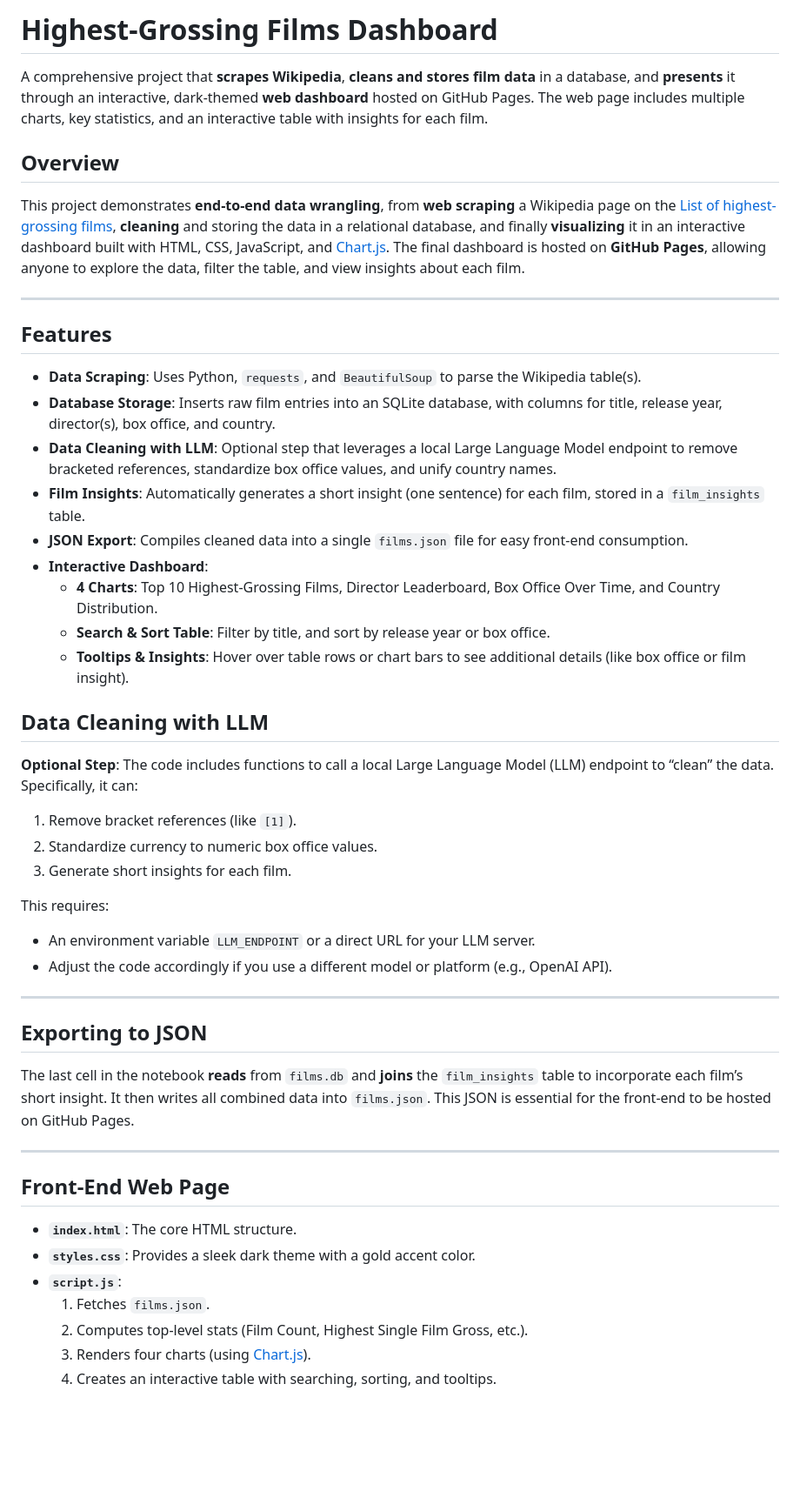
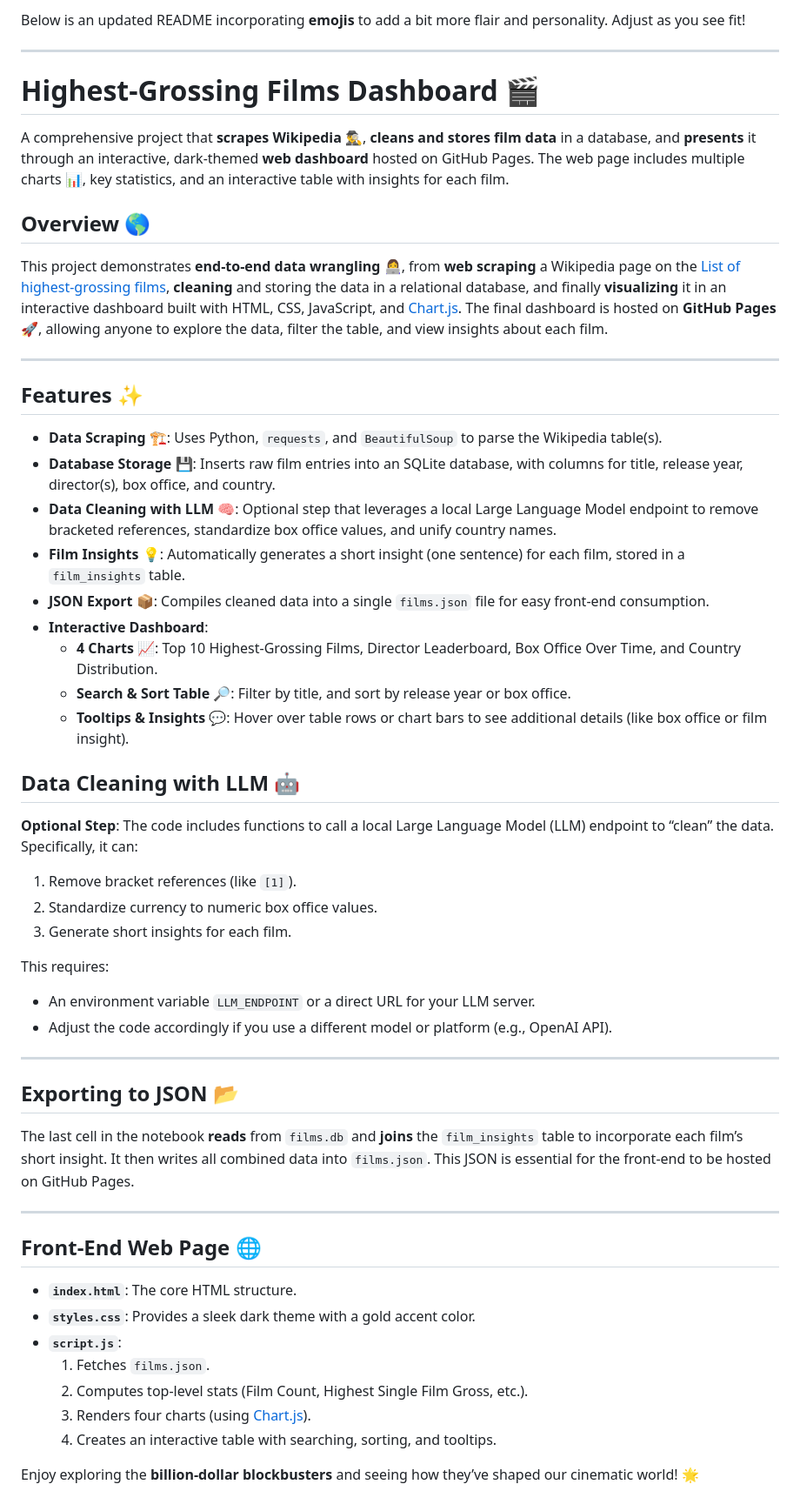
Before and after one commit to kezouke/grossing-films-dataviz, a Markdown page: README.md, the part around the change. Shown: that part at 87% size. Drawn GitHub-style; blank space fills up the shorter version.

```diff
--- a/README.md
+++ b/README.md
@@ -1,26 +1,30 @@
-# Highest-Grossing Films Dashboard
-
-A comprehensive project that **scrapes Wikipedia**, **cleans and stores film data** in a database, and **presents** it through an interactive, dark-themed **web dashboard** hosted on GitHub Pages. The web page includes multiple charts, key statistics, and an interactive table with insights for each film.
-
-## Overview
-
-This project demonstrates **end-to-end data wrangling**, from **web scraping** a Wikipedia page on the [List of highest-grossing films](https://en.wikipedia.org/wiki/List_of_highest-grossing_films), **cleaning** and storing the data in a relational database, and finally **visualizing** it in an interactive dashboard built with HTML, CSS, JavaScript, and [Chart.js](https://www.chartjs.org/). The final dashboard is hosted on **GitHub Pages**, allowing anyone to explore the data, filter the table, and view insights about each film.
+Below is an updated README incorporating **emojis** to add a bit more flair and personality. Adjust as you see fit!
 
 ---
 
-## Features
+# Highest-Grossing Films Dashboard 🎬
 
-- **Data Scraping**: Uses Python, `requests`, and `BeautifulSoup` to parse the Wikipedia table(s).
-- **Database Storage**: Inserts raw film entries into an SQLite database, with columns for title, release year, director(s), box office, and country.
-- **Data Cleaning with LLM**: Optional step that leverages a local Large Language Model endpoint to remove bracketed references, standardize box office values, and unify country names.
-- **Film Insights**: Automatically generates a short insight (one sentence) for each film, stored in a `film_insights` table.
-- **JSON Export**: Compiles cleaned data into a single `films.json` file for easy front-end consumption.
+A comprehensive project that **scrapes Wikipedia** 🕵️‍♂️, **cleans and stores film data** in a database, and **presents** it through an interactive, dark-themed **web dashboard** hosted on GitHub Pages. The web page includes multiple charts 📊, key statistics, and an interactive table with insights for each film.
+
+## Overview 🌎
+
+This project demonstrates **end-to-end data wrangling** 👩‍💻, from **web scraping** a Wikipedia page on the [List of highest-grossing films](https://en.wikipedia.org/wiki/List_of_highest-grossing_films), **cleaning** and storing the data in a relational database, and finally **visualizing** it in an interactive dashboard built with HTML, CSS, JavaScript, and [Chart.js](https://www.chartjs.org/). The final dashboard is hosted on **GitHub Pages** 🚀, allowing anyone to explore the data, filter the table, and view insights about each film.
+
+---
+
+## Features ✨
+
+- **Data Scraping** 🏗️: Uses Python, `requests`, and `BeautifulSoup` to parse the Wikipedia table(s).
+- **Database Storage** 💾: Inserts raw film entries into an SQLite database, with columns for title, release year, director(s), box office, and country.
+- **Data Cleaning with LLM** 🧠: Optional step that leverages a local Large Language Model endpoint to remove bracketed references, standardize box office values, and unify country names.
+- **Film Insights** 💡: Automatically generates a short insight (one sentence) for each film, stored in a `film_insights` table.
+- **JSON Export** 📦: Compiles cleaned data into a single `films.json` file for easy front-end consumption.
 - **Interactive Dashboard**:
-  - **4 Charts**: Top 10 Highest-Grossing Films, Director Leaderboard, Box Office Over Time, and Country Distribution.
-  - **Search & Sort Table**: Filter by title, and sort by release year or box office.
-  - **Tooltips & Insights**: Hover over table rows or chart bars to see additional details (like box office or film insight).
+  - **4 Charts** 📈: Top 10 Highest-Grossing Films, Director Leaderboard, Box Office Over Time, and Country Distribution.
+  - **Search & Sort Table** 🔎: Filter by title, and sort by release year or box office.
+  - **Tooltips & Insights** 💬: Hover over table rows or chart bars to see additional details (like box office or film insight).
 
-## Data Cleaning with LLM
+## Data Cleaning with LLM 🤖
 
 **Optional Step**: The code includes functions to call a local Large Language Model (LLM) endpoint to “clean” the data. Specifically, it can:
 
@@ -34,13 +38,13 @@ This requires:
 
 ---
 
-## Exporting to JSON
+## Exporting to JSON 📂
 
 The last cell in the notebook **reads** from `films.db` and **joins** the `film_insights` table to incorporate each film’s short insight. It then writes all combined data into `films.json`. This JSON is essential for the front-end to be hosted on GitHub Pages.
 
 ---
 
-## Front-End Web Page
+## Front-End Web Page 🌐
 
 - **`index.html`**: The core HTML structure.
 - **`styles.css`**: Provides a sleek dark theme with a gold accent color.
@@ -49,3 +53,5 @@ The last cell in the notebook **reads** from `films.db` and **joins** the `film_
   2. Computes top-level stats (Film Count, Highest Single Film Gross, etc.).
   3. Renders four charts (using [Chart.js](https://www.chartjs.org/)).
   4. Creates an interactive table with searching, sorting, and tooltips.
+
+Enjoy exploring the **billion-dollar blockbusters** and seeing how they’ve shaped our cinematic world! 🌟
```
